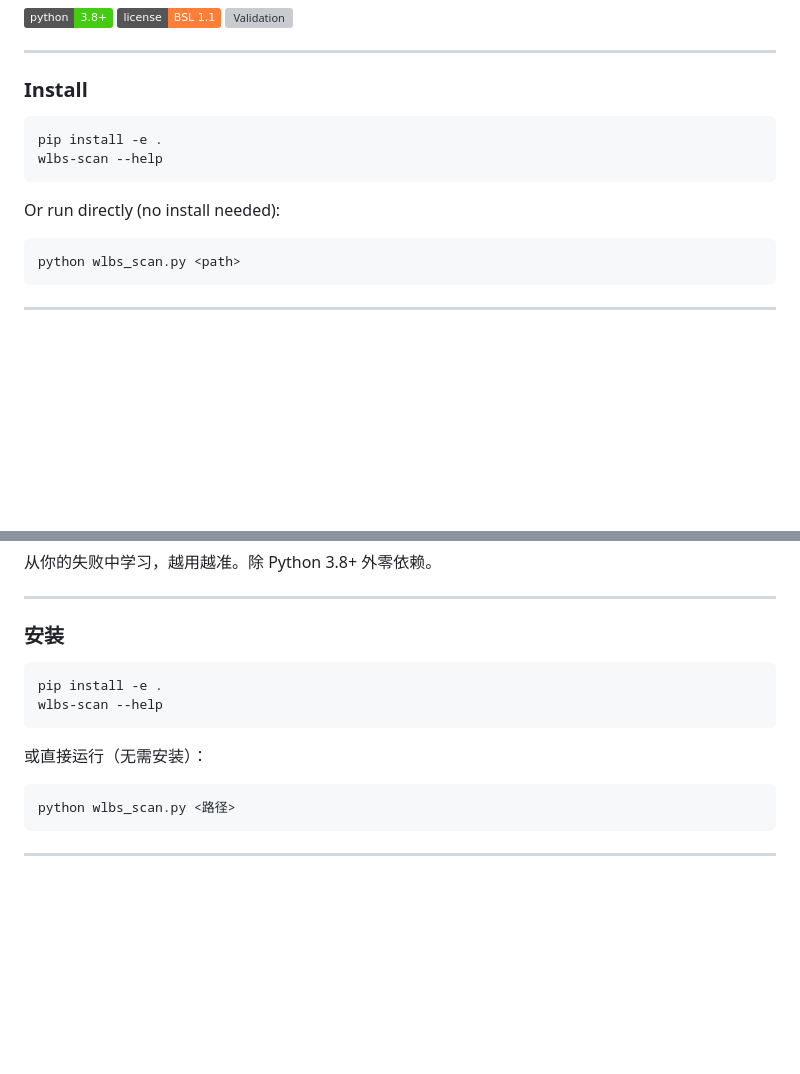
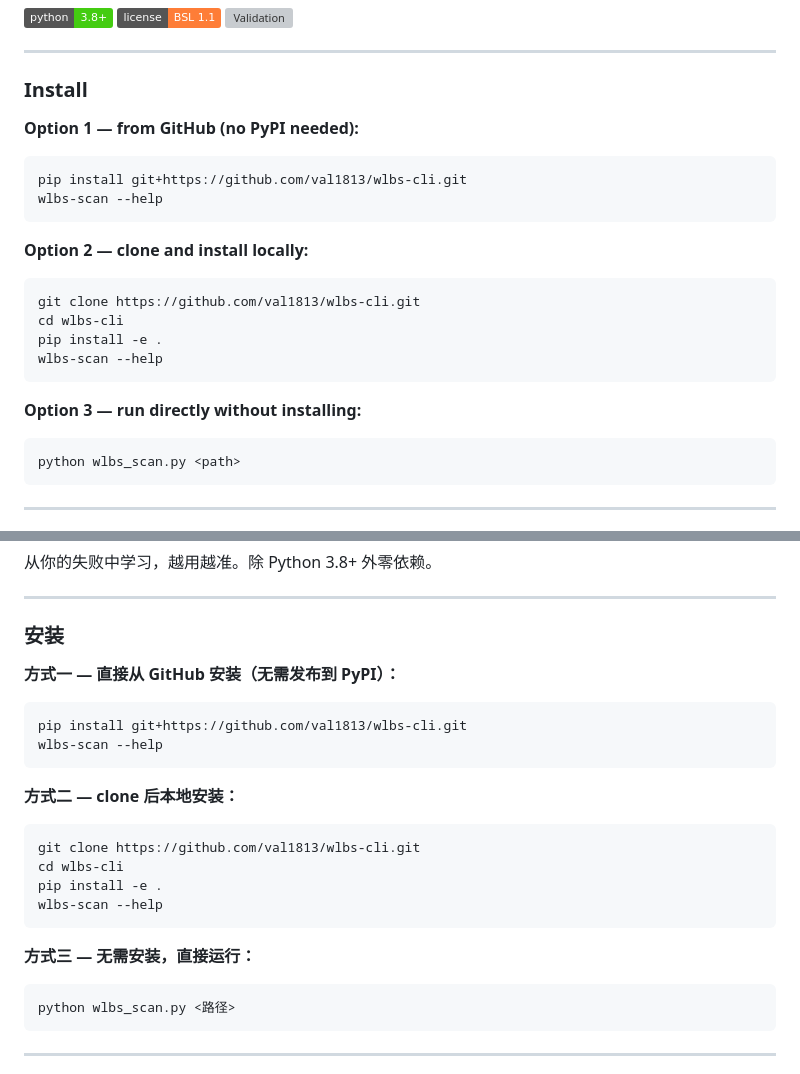
Before and after one commit to val1813/wlbs-cli, a Markdown page: README.md, 2 parts joined by grey strips. GitHub-like rendering; badges without logos; blank space fills up the shorter version; grey boxes are pictures that could not be loaded.

Commit message:
docs: add GitHub pip install instructions (English + Chinese)

````diff
--- a/README.md
+++ b/README.md
@@ -20,12 +20,21 @@ Learns from your failures. Gets smarter over time. Zero dependencies beyond Pyth
 
 ### Install
 
+**Option 1 — from GitHub (no PyPI needed):**
 ```bash
+pip install git+https://github.com/val1813/wlbs-cli.git
+wlbs-scan --help
+```
+
+**Option 2 — clone and install locally:**
+```bash
+git clone https://github.com/val1813/wlbs-cli.git
+cd wlbs-cli
 pip install -e .
 wlbs-scan --help
 ```
 
-Or run directly (no install needed):
+**Option 3 — run directly without installing:**
 ```bash
 python wlbs_scan.py <path>
 ```
@@ -234,12 +243,21 @@ WeChat: val001813
 
 ### 安装
 
+**方式一 — 直接从 GitHub 安装（无需发布到 PyPI）：**
 ```bash
+pip install git+https://github.com/val1813/wlbs-cli.git
+wlbs-scan --help
+```
+
+**方式二 — clone 后本地安装：**
+```bash
+git clone https://github.com/val1813/wlbs-cli.git
+cd wlbs-cli
 pip install -e .
 wlbs-scan --help
 ```
 
-或直接运行（无需安装）：
+**方式三 — 无需安装，直接运行：**
 ```bash
 python wlbs_scan.py <路径>
 ```
````
